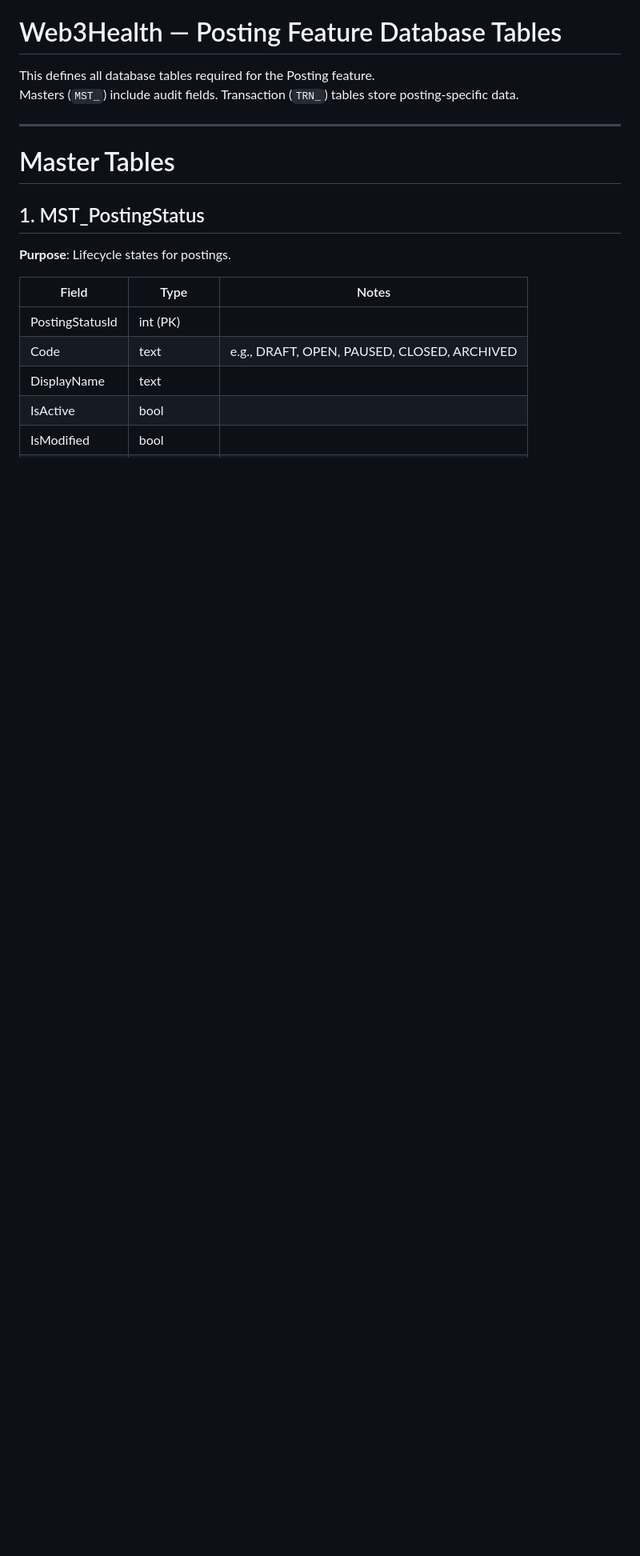
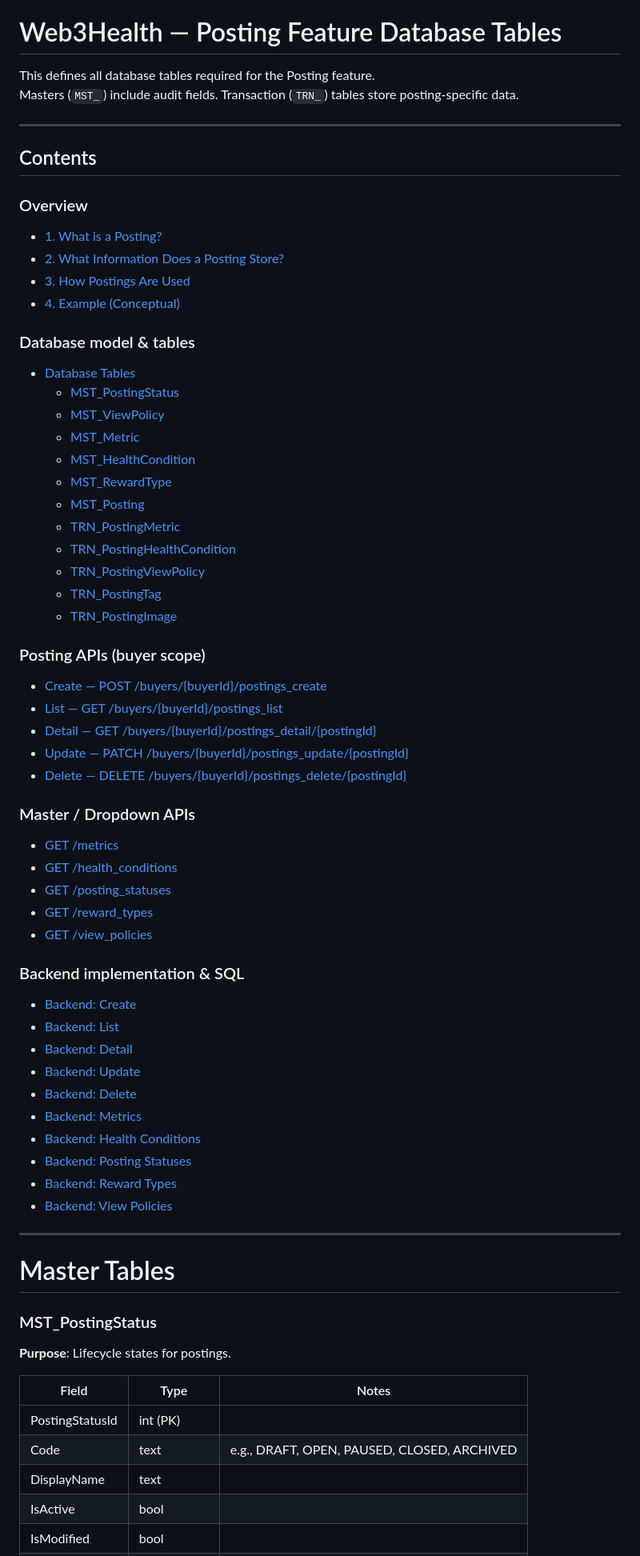
Before and after one commit to web3db/Documentation, a Markdown page: docs/API/Posting.md, the part around the change printed below. Shown: that part at 80% size. Drawn GitHub-style; blank space fills up the shorter version.

Commit message:
Contents and indexed

```diff
--- a/docs/API/Posting.md
+++ b/docs/API/Posting.md
@@ -164,11 +167,61 @@ Why it's needed: Supports media-rich listings and better presentation in the UI.
 This defines all database tables required for the Posting feature.
 Masters (`MST_`) include audit fields. Transaction (`TRN_`) tables store posting-specific data.
 
+
+---
+## Contents
+
+### Overview
+- [1. What is a Posting?](#1-what-is-a-posting)
+- [2. What Information Does a Posting Store?](#2-what-information-does-a-posting-store)
+- [3. How Postings Are Used](#3-how-postings-are-used)
+- [4. Example (Conceptual)](#4-example-conceptual)
+
+### Database model & tables
+- [Database Tables](#database-tables)
+  - [MST_PostingStatus](#mst_postingstatus)
+  - [MST_ViewPolicy](#mst_viewpolicy)
+  - [MST_Metric](#mst_metric)
+  - [MST_HealthCondition](#mst_healthcondition)
+  - [MST_RewardType](#mst_rewardtype)
+  - [MST_Posting](#mst_posting)
+  - [TRN_PostingMetric](#trn_postingmetric)
+  - [TRN_PostingHealthCondition](#trn_postinghealthcondition)
+  - [TRN_PostingViewPolicy](#trn_postingviewpolicy)
+  - [TRN_PostingTag](#trn_postingtag)
+  - [TRN_PostingImage](#trn_postingimage)
+
+### Posting APIs (buyer scope)
+- [Create — POST /buyers/{buyerId}/postings_create](#create-post-buyersbuyeridpostings_create)
+- [List — GET /buyers/{buyerId}/postings_list](#list-get-buyersbuyeridpostings_list)
+- [Detail — GET /buyers/{buyerId}/postings_detail/{postingId}](#detail-get-buyersbuyeridpostings_detailpostingid)
+- [Update — PATCH /buyers/{buyerId}/postings_update/{postingId}](#update-patch-buyersbuyeridpostings_updatepostingid)
+- [Delete — DELETE /buyers/{buyerId}/postings_delete/{postingId}](#delete-delete-buyersbuyeridpostings_deletepostingid)
+
+### Master / Dropdown APIs
+- [GET /metrics](#get-metrics)
+- [GET /health_conditions](#get-health_conditions)
+- [GET /posting_statuses](#get-posting_statuses)
+- [GET /reward_types](#get-reward_types)
+- [GET /view_policies](#get-view_policies)
+
+### Backend implementation & SQL
+- [Backend: Create](#backend-create)
+- [Backend: List](#backend-list)
+- [Backend: Detail](#backend-detail)
+- [Backend: Update](#backend-update)
+- [Backend: Delete](#backend-delete)
+- [Backend: Metrics](#backend-metrics)
+- [Backend: Health Conditions](#backend-health-conditions)
+- [Backend: Posting Statuses](#backend-posting-statuses)
+- [Backend: Reward Types](#backend-reward-types)
+- [Backend: View Policies](#backend-view-policies)
+
 ---
 
 # Master Tables
 
-## 1. MST_PostingStatus
+### MST_PostingStatus
 
 **Purpose**: Lifecycle states for postings.
 
```
Also changed, not shown: other parts of docs/API/Posting.md (+35 -28 lines).
